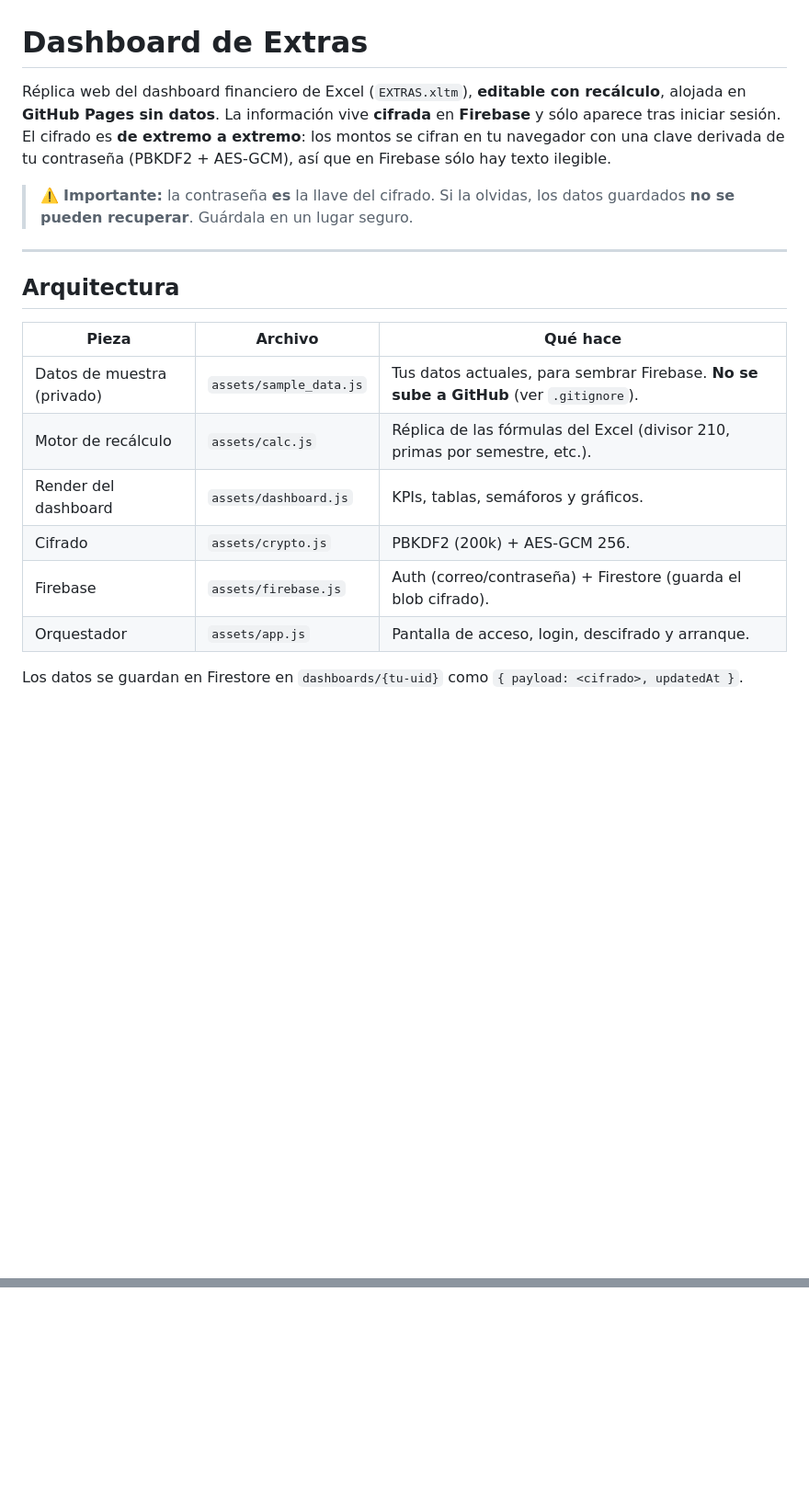
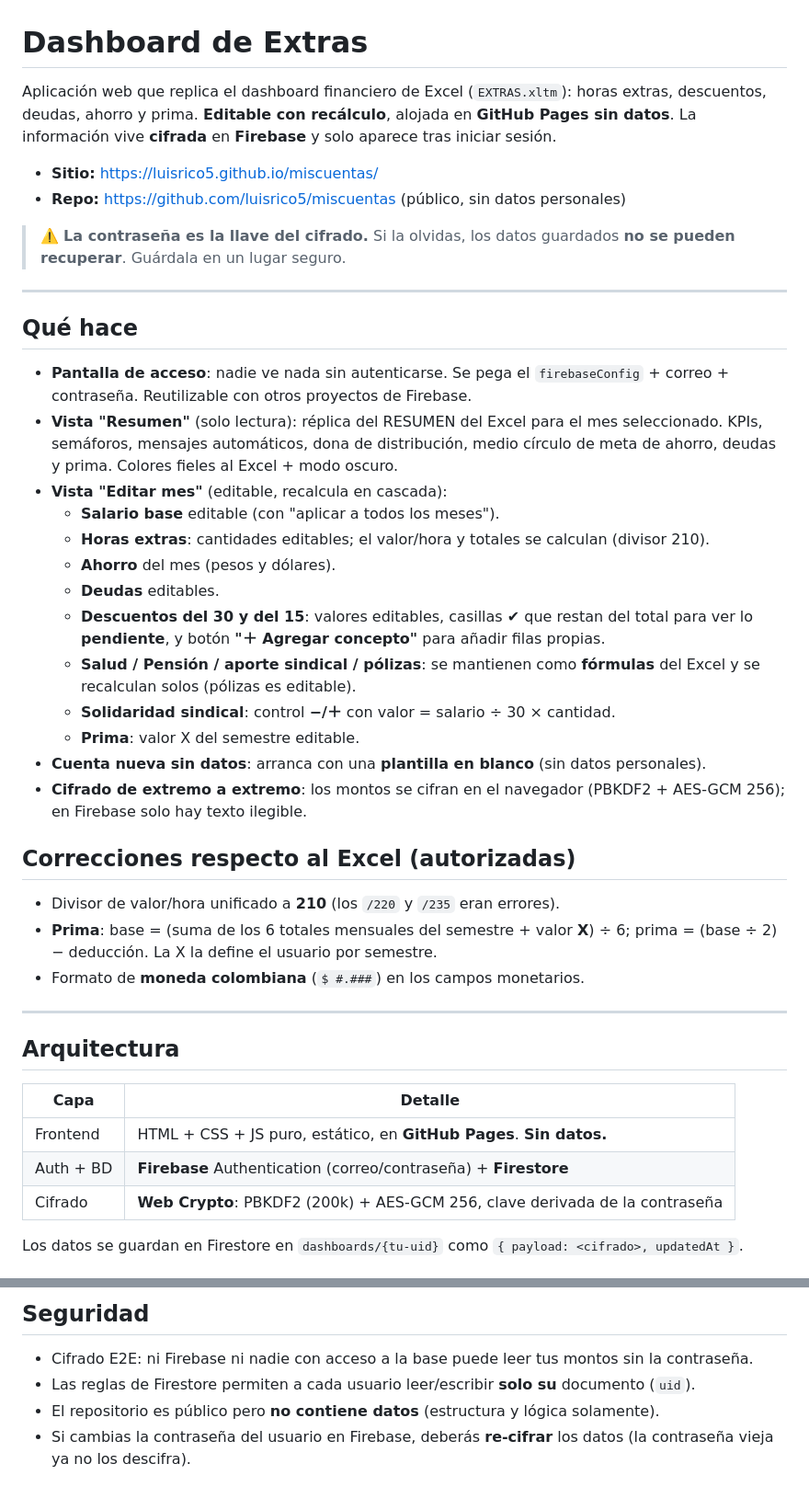
Before and after one commit to luisrico5/miscuentas, a Markdown page: README.md, 2 parts joined by grey strips. Shown at 92% size. Drawn GitHub-style; blank space fills up the shorter version.

```diff
--- a/README.md
+++ b/README.md
@@ -1,25 +1,54 @@
 # Dashboard de Extras
 
-Réplica web del dashboard financiero de Excel (`EXTRAS.xltm`), **editable con recálculo**,
-alojada en **GitHub Pages sin datos**. La información vive **cifrada** en **Firebase** y sólo
-aparece tras iniciar sesión. El cifrado es **de extremo a extremo**: los montos se cifran en tu
-navegador con una clave derivada de tu contraseña (PBKDF2 + AES-GCM), así que en Firebase sólo hay
-texto ilegible.
+Aplicación web que replica el dashboard financiero de Excel (`EXTRAS.xltm`): horas extras,
+descuentos, deudas, ahorro y prima. **Editable con recálculo**, alojada en **GitHub Pages sin
+datos**. La información vive **cifrada** en **Firebase** y solo aparece tras iniciar sesión.
 
-> ⚠️ **Importante:** la contraseña **es** la llave del cifrado. Si la olvidas, los datos guardados
-> **no se pueden recuperar**. Guárdala en un lugar seguro.
+- **Sitio:** https://luisrico5.github.io/miscuentas/
+- **Repo:** https://github.com/luisrico5/miscuentas (público, sin datos personales)
+
+> ⚠️ **La contraseña es la llave del cifrado.** Si la olvidas, los datos guardados **no se pueden
+> recuperar**. Guárdala en un lugar seguro.
+
+---
+
+## Qué hace
+
+- **Pantalla de acceso**: nadie ve nada sin autenticarse. Se pega el `firebaseConfig` + correo +
+  contraseña. Reutilizable con otros proyectos de Firebase.
+- **Vista "Resumen"** (solo lectura): réplica del RESUMEN del Excel para el mes seleccionado.
+  KPIs, semáforos, mensajes automáticos, dona de distribución, medio círculo de meta de ahorro,
+  deudas y prima. Colores fieles al Excel + modo oscuro.
+- **Vista "Editar mes"** (editable, recalcula en cascada):
+  - **Salario base** editable (con "aplicar a todos los meses").
+  - **Horas extras**: cantidades editables; el valor/hora y totales se calculan (divisor 210).
+  - **Ahorro** del mes (pesos y dólares).
+  - **Deudas** editables.
+  - **Descuentos del 30 y del 15**: valores editables, casillas ✔ que restan del total para ver lo
+    **pendiente**, y botón **"＋ Agregar concepto"** para añadir filas propias.
+  - **Salud / Pensión / aporte sindical / pólizas**: se mantienen como **fórmulas** del Excel y se
+    recalculan solos (pólizas es editable).
+  - **Solidaridad sindical**: control **−/＋** con valor = salario ÷ 30 × cantidad.
+  - **Prima**: valor X del semestre editable.
+- **Cuenta nueva sin datos**: arranca con una **plantilla en blanco** (sin datos personales).
+- **Cifrado de extremo a extremo**: los montos se cifran en el navegador (PBKDF2 + AES-GCM 256);
+  en Firebase solo hay texto ilegible.
+
+## Correcciones respecto al Excel (autorizadas)
+
+- Divisor de valor/hora unificado a **210** (los `/220` y `/235` eran errores).
+- **Prima**: base = (suma de los 6 totales mensuales del semestre + valor **X**) ÷ 6; prima =
+  (base ÷ 2) − deducción. La X la define el usuario por semestre.
+- Formato de **moneda colombiana** (`$ #.###`) en los campos monetarios.
 
 ---
 
 ## Arquitectura
 
-| Pieza | Archivo | Qué hace |
-|---|---|---|
-| Datos de muestra (privado) | `assets/sample_data.js` | Tus datos actuales, para sembrar Firebase. **No se sube a GitHub** (ver `.gitignore`). |
-| Motor de recálculo | `assets/calc.js` | Réplica de las fórmulas del Excel (divisor 210, primas por semestre, etc.). |
-| Render del dashboard | `assets/dashboard.js` | KPIs, tablas, semáforos y gráficos. |
-| Cifrado | `assets/crypto.js` | PBKDF2 (200k) + AES-GCM 256. |
-| Firebase | `assets/firebase.js` | Auth (correo/contraseña) + Firestore (guarda el blob cifrado). |
-| Orquestador | `assets/app.js` | Pantalla de acceso, login, descifrado y arranque. |
+| Capa | Detalle |
+|---|---|
+| Frontend | HTML + CSS + JS puro, estático, en **GitHub Pages**. **Sin datos.** |
+| Auth + BD | **Firebase** Authentication (correo/contraseña) + **Firestore** |
+| Cifrado | **Web Crypto**: PBKDF2 (200k) + AES-GCM 256, clave derivada de la contraseña |
 
 Los datos se guardan en Firestore en `dashboards/{tu-uid}` como `{ payload: <cifrado>, updatedAt }`.
@@ -61,0 +134,7 @@ El mismo dashboard sirve para **otros proyectos**: sólo pega otra `firebaseConf
+## Seguridad
+
+- Cifrado E2E: ni Firebase ni nadie con acceso a la base puede leer tus montos sin la contraseña.
+- Las reglas de Firestore permiten a cada usuario leer/escribir **solo su** documento (`uid`).
+- El repositorio es público pero **no contiene datos** (estructura y lógica solamente).
+- Si cambias la contraseña del usuario en Firebase, deberás **re-cifrar** los datos (la contraseña
+  vieja ya no los descifra).
```
Also changed, not shown: other parts of README.md (+66 -23 lines), CLAUDE.md (added, +88 -0 lines).
